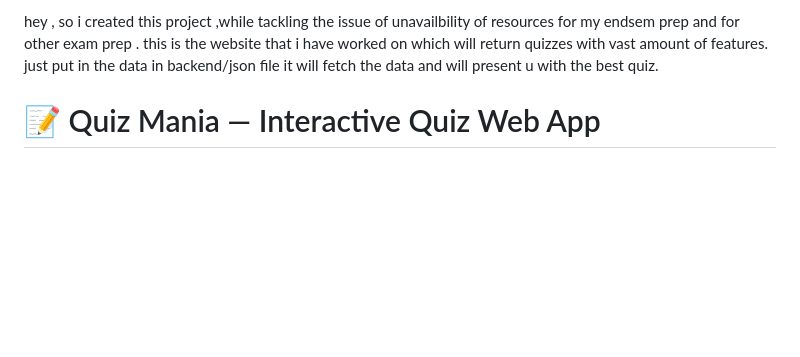
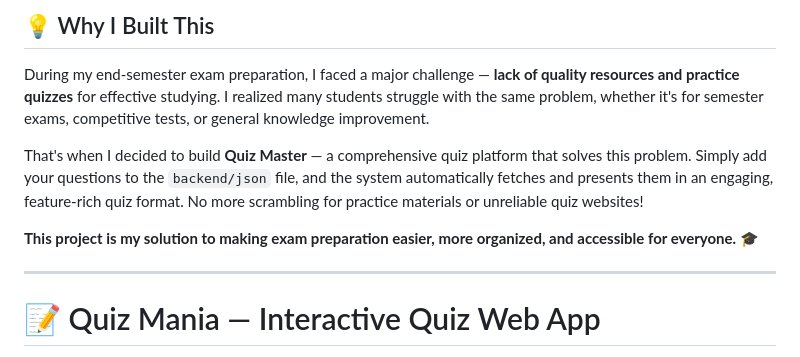
Before and after one commit to Ayush2049/THE-ULTIMATE-QUIZ-WEB-APP, a Markdown page: README.md, the part around the change. Drawn GitHub-style; blank space fills up the shorter version.

```diff
--- a/README.md
+++ b/README.md
@@ -1,8 +1,12 @@
-hey , so i created this project ,while tackling the issue of unavailbility of resources for my endsem prep and for other exam prep .
-this is the website that i have worked on which will return quizzes with vast amount of features.
-just put in the data in backend/json file it will fetch the data and will present u with the best quiz.
+## 💡 Why I Built This
 
+During my end-semester exam preparation, I faced a major challenge — **lack of quality resources and practice quizzes** for effective studying. I realized many students struggle with the same problem, whether it's for semester exams, competitive tests, or general knowledge improvement.
 
+That's when I decided to build **Quiz Master** — a comprehensive quiz platform that solves this problem. Simply add your questions to the `backend/json` file, and the system automatically fetches and presents them in an engaging, feature-rich quiz format. No more scrambling for practice materials or unreliable quiz websites!
+
+**This project is my solution to making exam preparation easier, more organized, and accessible for everyone.** 🎓
+
+---
 # 📝 Quiz Mania — Interactive Quiz Web App
 
 > A dynamic, interactive web application for taking quizzes online with real-time scoring and leaderboards
```
